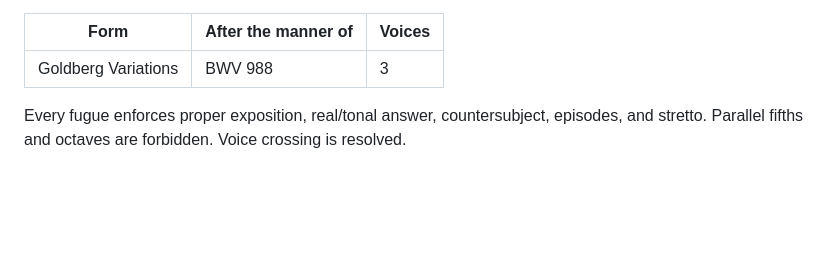
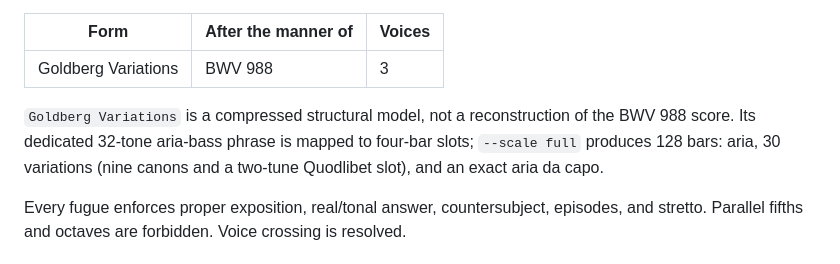
Before and after one commit to libraz/midi-sketch-bach, a Markdown page: README.md, the part around one of its changes. GitHub-like rendering; blank space fills up the shorter version.

```diff
--- a/README.md
+++ b/README.md
@@ -43,6 +43,11 @@ Built on the development insights from [midi-sketch](https://github.com/libraz/m
 | Form | After the manner of | Voices |
 |------|---------------------|--------|
 | Goldberg Variations | BWV 988 | 3 |
+
+`Goldberg Variations` is a compressed structural model, not a reconstruction of
+the BWV 988 score. Its dedicated 32-tone aria-bass phrase is mapped to four-bar
+slots; `--scale full` produces 128 bars: aria, 30 variations (nine canons and a
+two-tune Quodlibet slot), and an exact aria da capo.
 
 Every fugue enforces proper exposition, real/tonal answer, countersubject, episodes, and stretto. Parallel fifths and octaves are forbidden. Voice crossing is resolved.
 
```
Also changed, not shown: other parts of README.md (+1 -1 lines), README_ja.md (+7 -1 lines).
